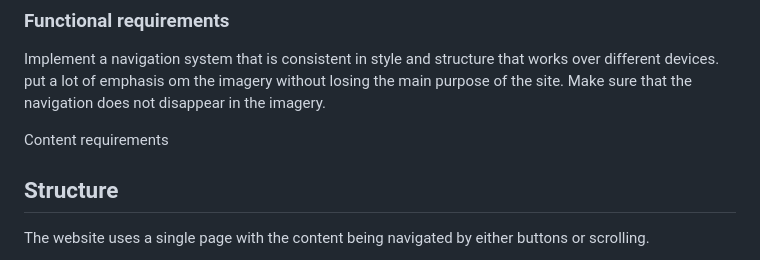
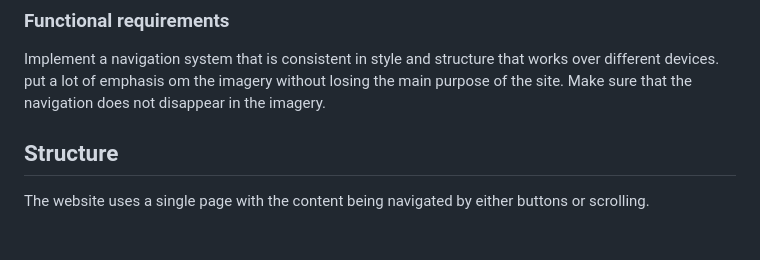
Before and after one commit to MrsmLisa/a-perfect-place-to-called-home, a Markdown page: README.md, the part around one of its changes. GitHub-like rendering; blank space fills up the shorter version.

```diff
--- a/README.md
+++ b/README.md
@@ -31,8 +31,6 @@ To allow the user to navigate and control the website with ease.
 Implement a navigation system that is consistent in style and structure that works over different devices.
 put a lot of emphasis om the imagery without losing the main purpose of the site.
 Make sure that the navigation does not disappear in the imagery.
-
-Content requirements
 
 
 ## Structure
```
Also changed, not shown: other parts of README.md (+12 -0 lines).
